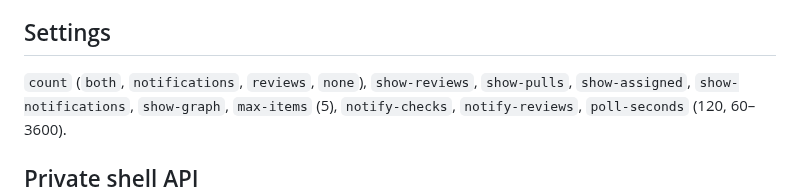
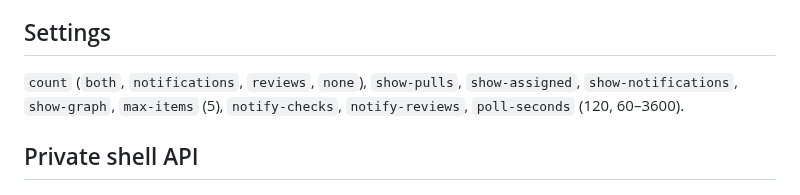
Before and after one commit to Jackicus/GNOME-GitHub-Bar, a Markdown page: CLAUDE.md, the part around the change. Drawn GitHub-style.

```diff
--- a/CLAUDE.md
+++ b/CLAUDE.md
@@ -75,7 +75,7 @@ docs/publishing.md      the zip, and how it meets the extensions.gnome.org revie
 
 ## Settings
 
-`count` (`both`, `notifications`, `reviews`, `none`), `show-reviews`, `show-pulls`,
+`count` (`both`, `notifications`, `reviews`, `none`), `show-pulls`,
 `show-assigned`, `show-notifications`, `show-graph`, `max-items` (5), `notify-checks`,
 `notify-reviews`, `poll-seconds` (120, 60–3600).
 
```
Also changed, not shown: README.md (+2 -2 lines), docs/screenshots/menu-light.png, docs/screenshots/menu-profile.png, docs/screenshots/preferences-notifications.png, docs/screenshots/preferences.png, 6 other files.
